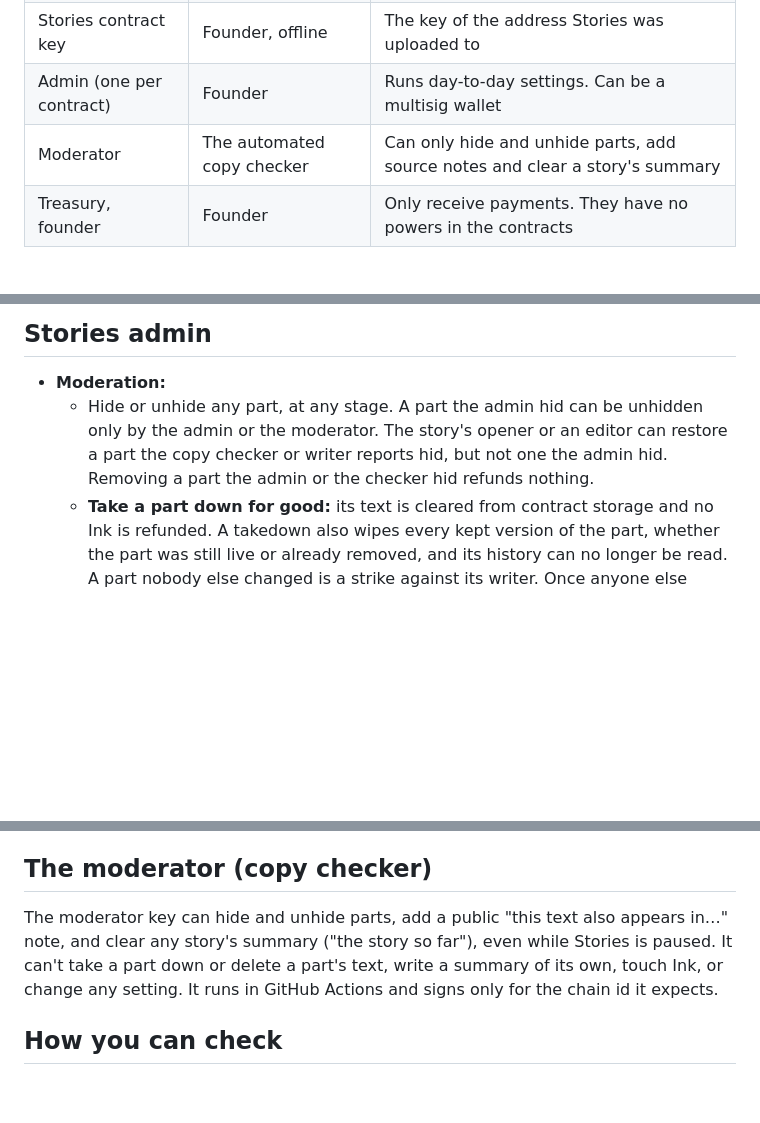
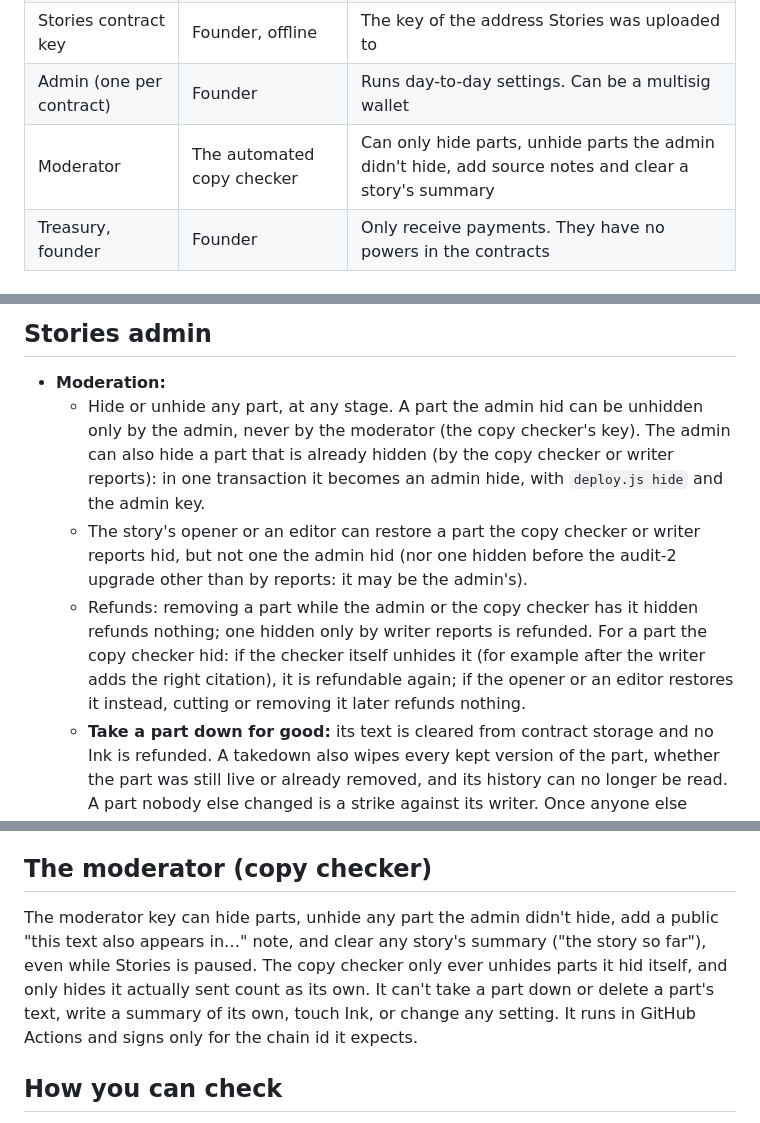
Before and after one commit to bawcejawn/Swarmtales, a Markdown page: docs/ADMIN_POWERS.md, 3 parts joined by grey strips. Drawn GitHub-style; blank space fills up the shorter version.

```diff
--- a/docs/ADMIN_POWERS.md
+++ b/docs/ADMIN_POWERS.md
@@ -12,7 +12,7 @@ Last checked against the code: October 2026 (audit fixes AB-001 to AB-058).
 | Shop contract key | Founder, offline | The key of the address Shop was uploaded to |
 | Stories contract key | Founder, offline | The key of the address Stories was uploaded to |
 | Admin (one per contract) | Founder | Runs day-to-day settings. Can be a multisig wallet |
-| Moderator | The automated copy checker | Can only hide and unhide parts, add source notes and clear a story's summary |
+| Moderator | The automated copy checker | Can only hide parts, unhide parts the admin didn't hide, add source notes and clear a story's summary |
 | Treasury, founder | Founder | Only receive payments. They have no powers in the contracts |
 
 ## Contract keys: the strongest power
@@ -51,7 +51,9 @@ The Shop admin **cannot** take back a payment that has already been split, or se
 ## Stories admin
 
 - **Moderation:**
-  - Hide or unhide any part, at any stage. A part the admin hid can be unhidden only by the admin or the moderator. The story's opener or an editor can restore a part the copy checker or writer reports hid, but not one the admin hid. Removing a part the admin or the checker hid refunds nothing.
+  - Hide or unhide any part, at any stage. A part the admin hid can be unhidden only by the admin, never by the moderator (the copy checker's key). The admin can also hide a part that is already hidden (by the copy checker or writer reports): in one transaction it becomes an admin hide, with `deploy.js hide` and the admin key.
+  - The story's opener or an editor can restore a part the copy checker or writer reports hid, but not one the admin hid (nor one hidden before the audit-2 upgrade other than by reports: it may be the admin's).
+  - Refunds: removing a part while the admin or the copy checker has it hidden refunds nothing; one hidden only by writer reports is refunded. For a part the copy checker hid: if the checker itself unhides it (for example after the writer adds the right citation), it is refundable again; if the opener or an editor restores it instead, cutting or removing it later refunds nothing.
   - **Take a part down for good:** its text is cleared from contract storage and no Ink is refunded. A takedown also wipes every kept version of the part, whether the part was still live or already removed, and its history can no longer be read. A part nobody else changed is a strike against its writer. Once anyone else changed it (a paid change with `revise_part`, the finalizer's edit, or a citation someone else set; saving the text or the citation unchanged is not a change), even by one letter or only by cutting words, the contract does not pick: the admin must name who gets the strike (the writer or any wallet that changed the part) or choose no strike. Every change to a part's text, the writer's own edits included, is kept as a version naming who made it. `deploy.js takedown` prints the writer, who last edited the part, every wallet the contract recorded as changing it (citation-only ones too), the live text and every kept version in full first, and stops until `--strike` or `--no-strike` is given. The admin cannot strike a wallet that never changed the part. At the strike limit the wallet is blocked.
   - Block or unblock a wallet from opening, writing, editing, changing and reporting, setting a citation (it may still clear one), restoring a hidden part and renaming a story it opened, and from making text changes in a final edit.
   - Clear a story's summary ("the story so far"), with `deploy.js clear-summary`. The moderator can too. This works while Stories is paused.
@@ -69,7 +71,7 @@ The Stories admin **cannot** mint or burn Ink, refund outside the rules, or fina
 
 ## The moderator (copy checker)
 
-The moderator key can hide and unhide parts, add a public "this text also appears in…" note, and clear any story's summary ("the story so far"), even while Stories is paused. It can't take a part down or delete a part's text, write a summary of its own, touch Ink, or change any setting. It runs in GitHub Actions and signs only for the chain id it expects.
+The moderator key can hide parts, unhide any part the admin didn't hide, add a public "this text also appears in…" note, and clear any story's summary ("the story so far"), even while Stories is paused. The copy checker only ever unhides parts it hid itself, and only hides it actually sent count as its own. It can't take a part down or delete a part's text, write a summary of its own, touch Ink, or change any setting. It runs in GitHub Actions and signs only for the chain id it expects.
 
 ## How you can check
 
```
Also changed, not shown: docs/STORIES_DESIGN.md (+3 -2 lines), docs/TESTNET_UPGRADE_AUDIT2.md (+26 -8 lines).
